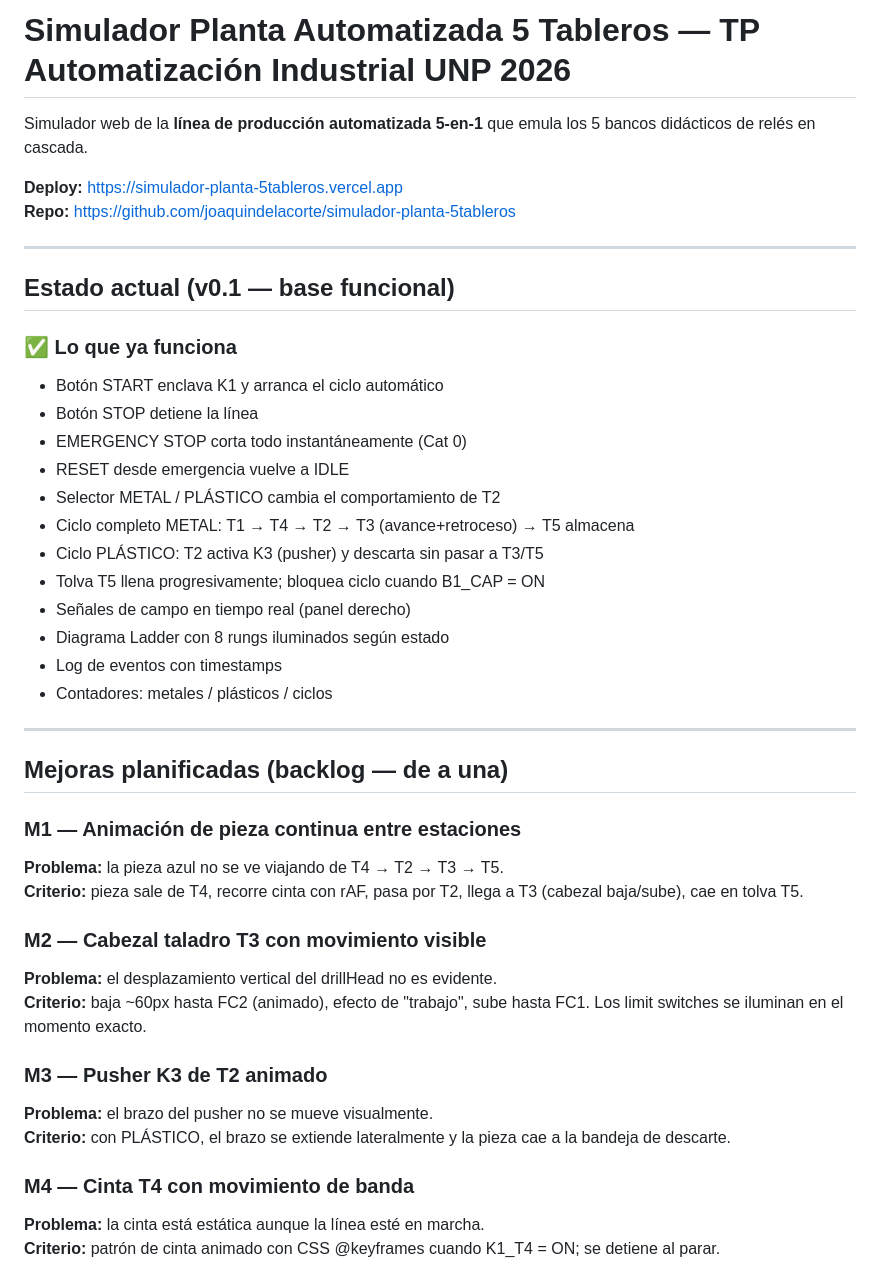
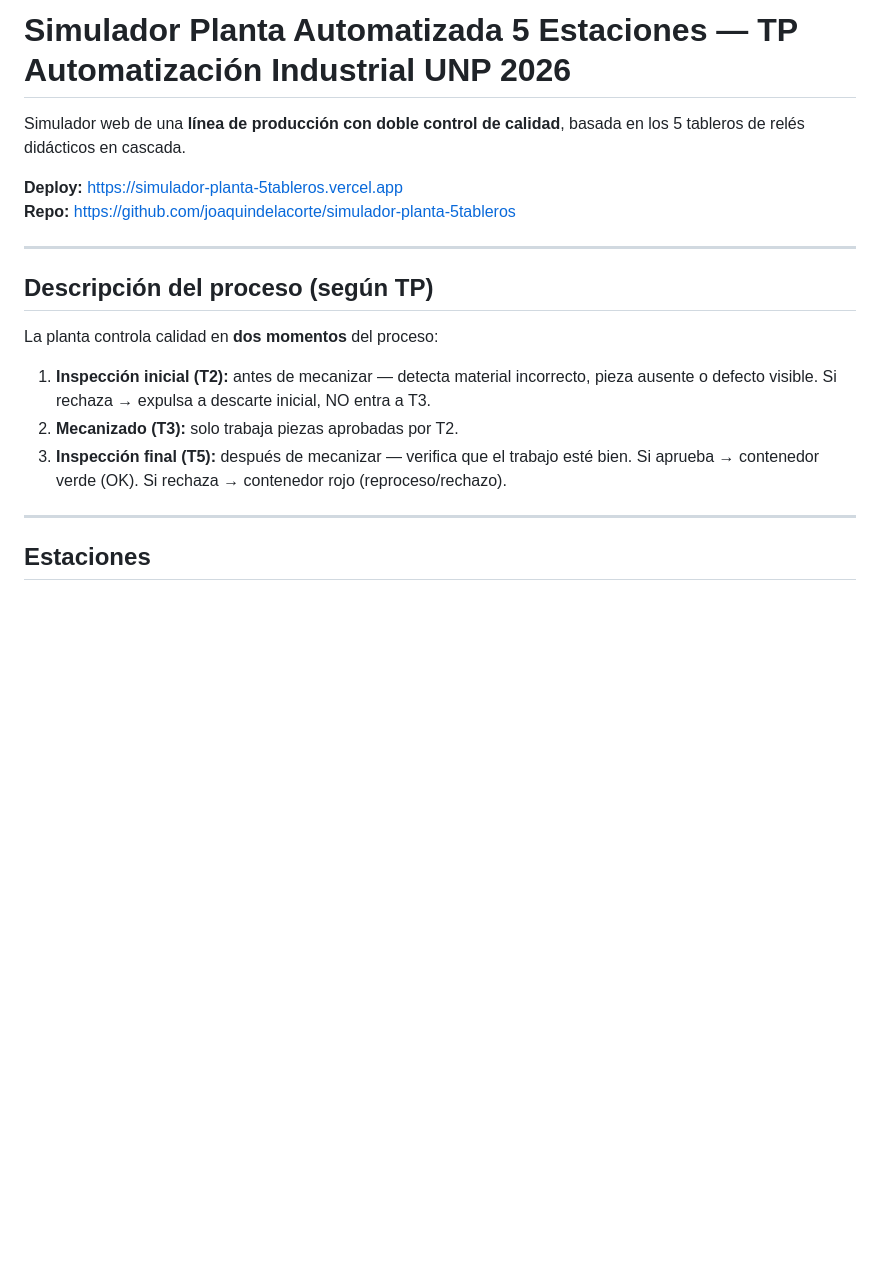
Before and after one commit to joaquindelacorte/simulador-planta-5tableros, a Markdown page: README.md, the part around one of its changes. GitHub-like rendering; blank space fills up the shorter version.

Commit message:
docs: README actualizado con spec TP — doble inspección, M1-M10 reordenado

```diff
--- a/README.md
+++ b/README.md
@@ -1,45 +1,21 @@
-# Simulador Planta Automatizada 5 Tableros — TP Automatización Industrial UNP 2026
+# Simulador Planta Automatizada 5 Estaciones — TP Automatización Industrial UNP 2026
 
-Simulador web de la **línea de producción automatizada 5-en-1** que emula los 5 bancos didácticos de relés en cascada.
+Simulador web de una **línea de producción con doble control de calidad**, basada en los 5 tableros de relés didácticos en cascada.
 
 **Deploy:** https://simulador-planta-5tableros.vercel.app
 **Repo:** https://github.com/joaquindelacorte/simulador-planta-5tableros
 
 ---
 
-## Estado actual (v0.1 — base funcional)
+## Descripción del proceso (según TP)
 
-### ✅ Lo que ya funciona
-- Botón START enclava K1 y arranca el ciclo automático
-- Botón STOP detiene la línea
-- EMERGENCY STOP corta todo instantáneamente (Cat 0)
-- RESET desde emergencia vuelve a IDLE
-- Selector METAL / PLÁSTICO cambia el comportamiento de T2
-- Ciclo completo METAL: T1 → T4 → T2 → T3 (avance+retroceso) → T5 almacena
-- Ciclo PLÁSTICO: T2 activa K3 (pusher) y descarta sin pasar a T3/T5
-- Tolva T5 llena progresivamente; bloquea ciclo cuando B1_CAP = ON
-- Señales de campo en tiempo real (panel derecho)
-- Diagrama Ladder con 8 rungs iluminados según estado
-- Log de eventos con timestamps
-- Contadores: metales / plásticos / ciclos
+La planta controla calidad en **dos momentos** del proceso:
+
+1. **Inspección inicial (T2):** antes de mecanizar — detecta material incorrecto, pieza ausente o defecto visible. Si rechaza → expulsa a descarte inicial, NO entra a T3.
+2. **Mecanizado (T3):** solo trabaja piezas aprobadas por T2.
+3. **Inspección final (T5):** después de mecanizar — verifica que el trabajo esté bien. Si aprueba → contenedor verde (OK). Si rechaza → contenedor rojo (reproceso/rechazo).
 
 ---
 
-## Mejoras planificadas (backlog — de a una)
+## Estaciones
 
-### M1 — Animación de pieza continua entre estaciones
-**Problema:** la pieza azul no se ve viajando de T4 → T2 → T3 → T5.
-**Criterio:** pieza sale de T4, recorre cinta con rAF, pasa por T2, llega a T3 (cabezal baja/sube), cae en tolva T5.
-
-### M2 — Cabezal taladro T3 con movimiento visible
-**Problema:** el desplazamiento vertical del drillHead no es evidente.
-**Criterio:** baja ~60px hasta FC2 (animado), efecto de "trabajo", sube hasta FC1. Los limit switches se iluminan en el momento exacto.
-
-### M3 — Pusher K3 de T2 animado
-**Problema:** el brazo del pusher no se mueve visualmente.
-**Criterio:** con PLÁSTICO, el brazo se extiende lateralmente y la pieza cae a la bandeja de descarte.
-
-### M4 — Cinta T4 con movimiento de banda
-**Problema:** la cinta está estática aunque la línea esté en marcha.
-**Criterio:** patrón de cinta animado con CSS @keyframes cuando K1_T4 = ON; se detiene al parar.
-
```
Also changed, not shown: other parts of README.md (+101 -45 lines).
